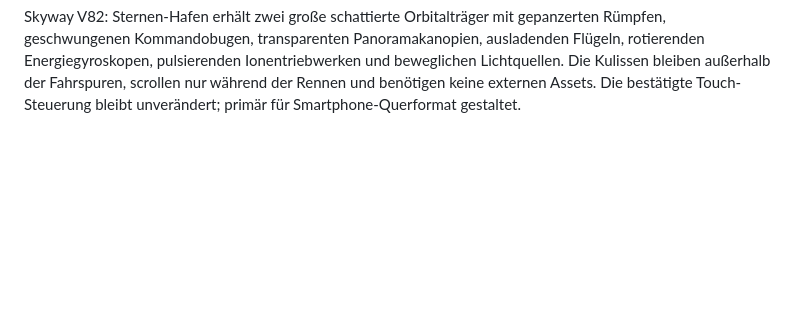
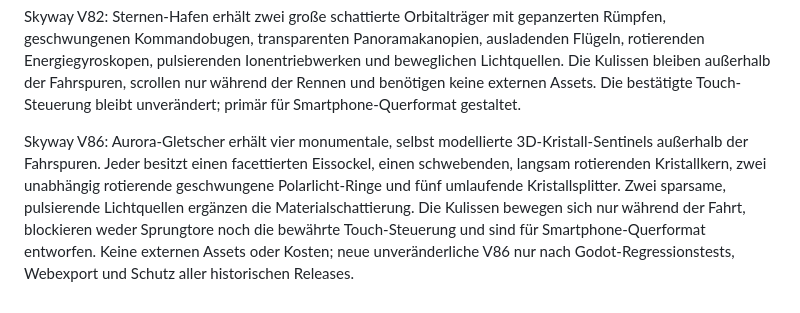
Before and after one commit to mtothek0703/learnquest-unity-web, a Markdown page: godot/README.md, the part around the change. GitHub-like rendering; blank space fills up the shorter version.

Commit message:
feat(godot): prepare V86 Aurora sentinels, regression tests and immutable release

```diff
--- a/godot/README.md
+++ b/godot/README.md
@@ -100,3 +100,5 @@ Skyway V79: Der Zwei-Finger-Tipp für den Schutzschild akzeptierte bisher zwei w
 Skyway V81: Zwei vollständig selbst modellierte, dreiteilige Magnetschwebebahn-Züge fahren auf beleuchteten Hochtrassen außerhalb der Spiellinien. Schattierte, geschwungene 3D-Karosserien, transparente Panoramafenster, animierte Energiespuren, Neon-Unterboden und bewegliche Lichtquellen sorgen im Smartphone-Querformat für deutlich mehr Tiefe und Bewegung. Die bestätigte Touch-Steuerung bleibt unverändert. Alle Geometrien sind original und benötigen keine Fremdassets.
 
 Skyway V82: Sternen-Hafen erhält zwei große schattierte Orbitalträger mit gepanzerten Rümpfen, geschwungenen Kommandobugen, transparenten Panoramakanopien, ausladenden Flügeln, rotierenden Energiegyroskopen, pulsierenden Ionentriebwerken und beweglichen Lichtquellen. Die Kulissen bleiben außerhalb der Fahrspuren, scrollen nur während der Rennen und benötigen keine externen Assets. Die bestätigte Touch-Steuerung bleibt unverändert; primär für Smartphone-Querformat gestaltet.
+
+Skyway V86: Aurora-Gletscher erhält vier monumentale, selbst modellierte 3D-Kristall-Sentinels außerhalb der Fahrspuren. Jeder besitzt einen facettierten Eissockel, einen schwebenden, langsam rotierenden Kristallkern, zwei unabhängig rotierende geschwungene Polarlicht-Ringe und fünf umlaufende Kristallsplitter. Zwei sparsame, pulsierende Lichtquellen ergänzen die Materialschattierung. Die Kulissen bewegen sich nur während der Fahrt, blockieren weder Sprungtore noch die bewährte Touch-Steuerung und sind für Smartphone-Querformat entworfen. Keine externen Assets oder Kosten; neue unveränderliche V86 nur nach Godot-Regressionstests, Webexport und Schutz aller historischen Releases.
```
